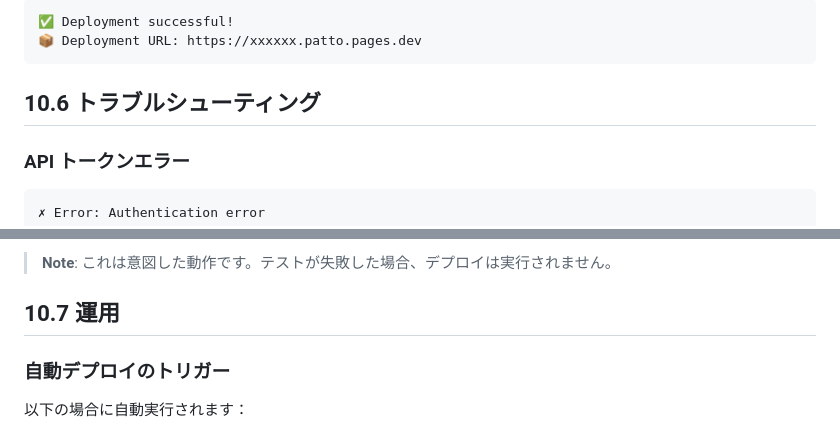
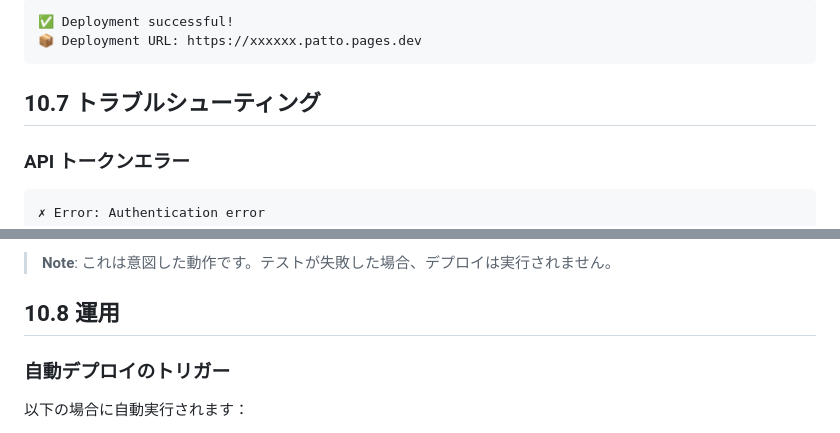
Before and after one commit to crgstar/patto, a Markdown page: docs/DEPLOYMENT.md, 2 parts joined by grey strips. GitHub-like rendering.

````diff
--- a/docs/DEPLOYMENT.md
+++ b/docs/DEPLOYMENT.md
@@ -789,7 +854,7 @@ https://your-domain.com
 📦 Deployment URL: https://xxxxxx.patto.pages.dev
 ```
 
-## 10.6 トラブルシューティング
+## 10.7 トラブルシューティング
 
 ### API トークンエラー
 
@@ -835,7 +900,7 @@ https://your-domain.com
 
 > **Note**: これは意図した動作です。テストが失敗した場合、デプロイは実行されません。
 
-## 10.7 運用
+## 10.8 運用
 
 ### 自動デプロイのトリガー
 
````
Also changed, not shown: other parts of docs/DEPLOYMENT.md (+88 -23 lines).
